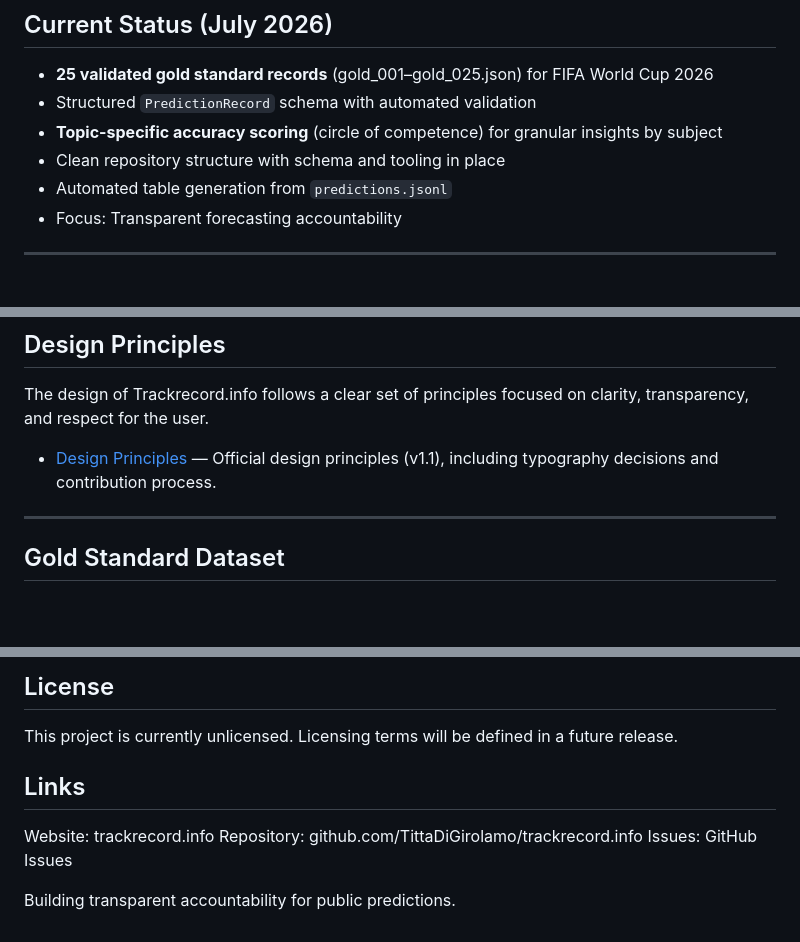
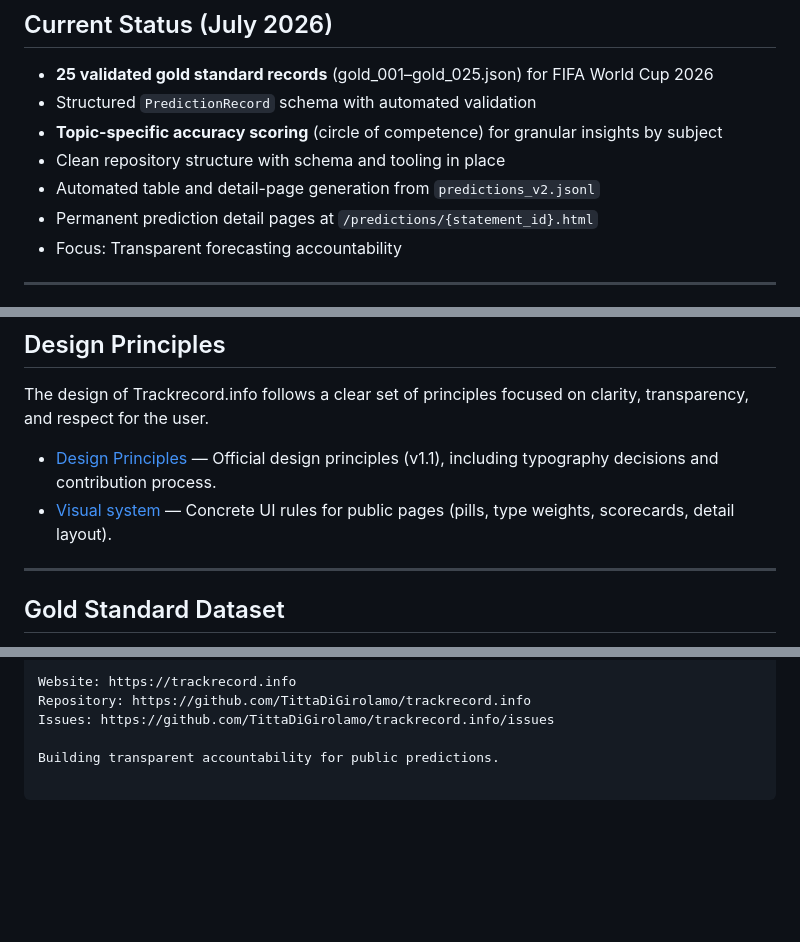
Before and after one commit to TittaDiGirolamo/trackrecord.info, a Markdown page: README.md, 3 parts joined by grey strips. Rendered like a GitHub page; blank space fills up the shorter version.

Commit message:
docs: document prediction detail pages and visual system

```diff
--- a/README.md
+++ b/README.md
@@ -12,7 +12,8 @@ Trackrecord.info systematically compares public predictions from experts and for
 - Structured `PredictionRecord` schema with automated validation
 - **Topic-specific accuracy scoring** (circle of competence) for granular insights by subject
 - Clean repository structure with schema and tooling in place
-- Automated table generation from `predictions.jsonl`
+- Automated table and detail-page generation from `predictions_v2.jsonl`
+- Permanent prediction detail pages at `/predictions/{statement_id}.html`
 - Focus: Transparent forecasting accountability
 
 ---
@@ -58,6 +59,7 @@ Aggregate scores should be interpreted cautiously, especially with small sample
 The design of Trackrecord.info follows a clear set of principles focused on clarity, transparency, and respect for the user.
 
 - [Design Principles](./trackrecord-design-principles/README.md) — Official design principles (v1.1), including typography decisions and contribution process.
+- [Visual system](./trackrecord-design-principles/VISUAL_SYSTEM.md) — Concrete UI rules for public pages (pills, type weights, scorecards, detail layout).
 
 ---
 
@@ -147,10 +153,6 @@ We welcome contributions, especially:
 
-## License
-This project is currently unlicensed. Licensing terms will be defined in a future release.
-
-## Links
-Website: trackrecord.info
-Repository: github.com/TittaDiGirolamo/trackrecord.info
-Issues: GitHub Issues
+Website: https://trackrecord.info
+Repository: https://github.com/TittaDiGirolamo/trackrecord.info
+Issues: https://github.com/TittaDiGirolamo/trackrecord.info/issues
 
 Building transparent accountability for public predictions.
```
Also changed, not shown: other parts of README.md (+54 -50 lines).
